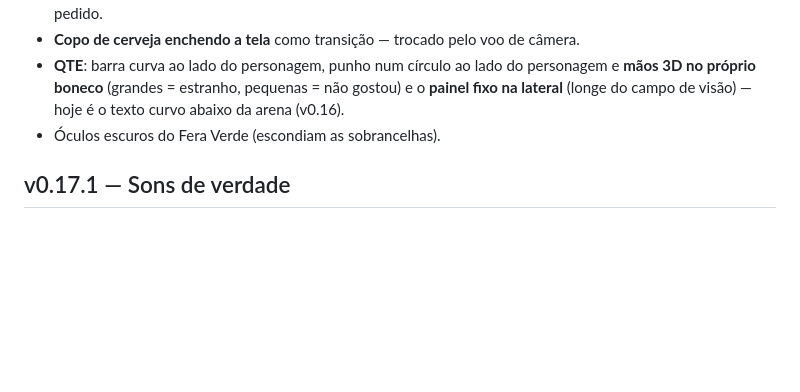
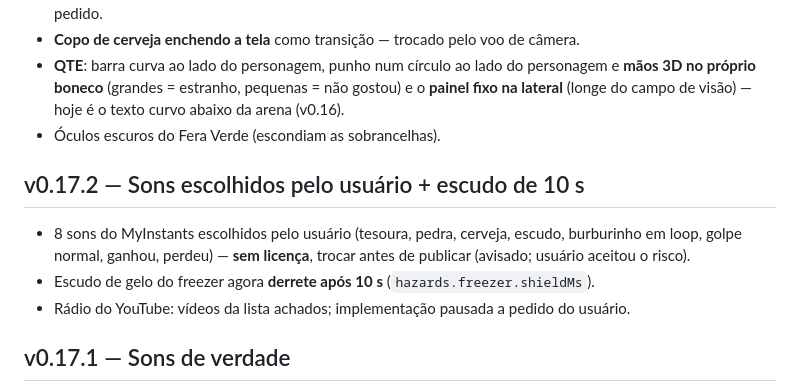
Before and after one commit to andreluaan/Jokenpo-da-saideira, a Markdown page: docs/CHANGELOG.md, the part around the change. GitHub-like rendering; blank space fills up the shorter version.

```diff
--- a/docs/CHANGELOG.md
+++ b/docs/CHANGELOG.md
@@ -22,6 +22,11 @@ Detalhes técnicos de cada área ficam em `docs/tech/`; regras em `docs/DESIGN.m
 - **Copo de cerveja enchendo a tela** como transição — trocado pelo voo de câmera.
 - **QTE**: barra curva ao lado do personagem, punho num círculo ao lado do personagem e **mãos 3D no próprio boneco** (grandes = estranho, pequenas = não gostou) e o **painel fixo na lateral** (longe do campo de visão) — hoje é o texto curvo abaixo da arena (v0.16).
 - Óculos escuros do Fera Verde (escondiam as sobrancelhas).
+
+## v0.17.2 — Sons escolhidos pelo usuário + escudo de 10 s
+- 8 sons do MyInstants escolhidos pelo usuário (tesoura, pedra, cerveja, escudo, burburinho em loop, golpe normal, ganhou, perdeu) — **sem licença**, trocar antes de publicar (avisado; usuário aceitou o risco).
+- Escudo de gelo do freezer agora **derrete após 10 s** (`hazards.freezer.shieldMs`).
+- Rádio do YouTube: vídeos da lista achados; implementação pausada a pedido do usuário.
 
 ## v0.17.1 — Sons de verdade
 - Usuário: sintetizado "muito robotizado, ficou péssimo" → efeitos trocados por **gravações reais CC0** (Kenney Impact/RPG/Casino + aplauso de qubodup, baixados com permissão). Burburinho e torcida falando **tirados** até ter gravação de vozes.
```
Also changed, not shown: CLAUDE.md (+1 -1 lines), docs/tech/12-audio.md (+4 -3 lines).
